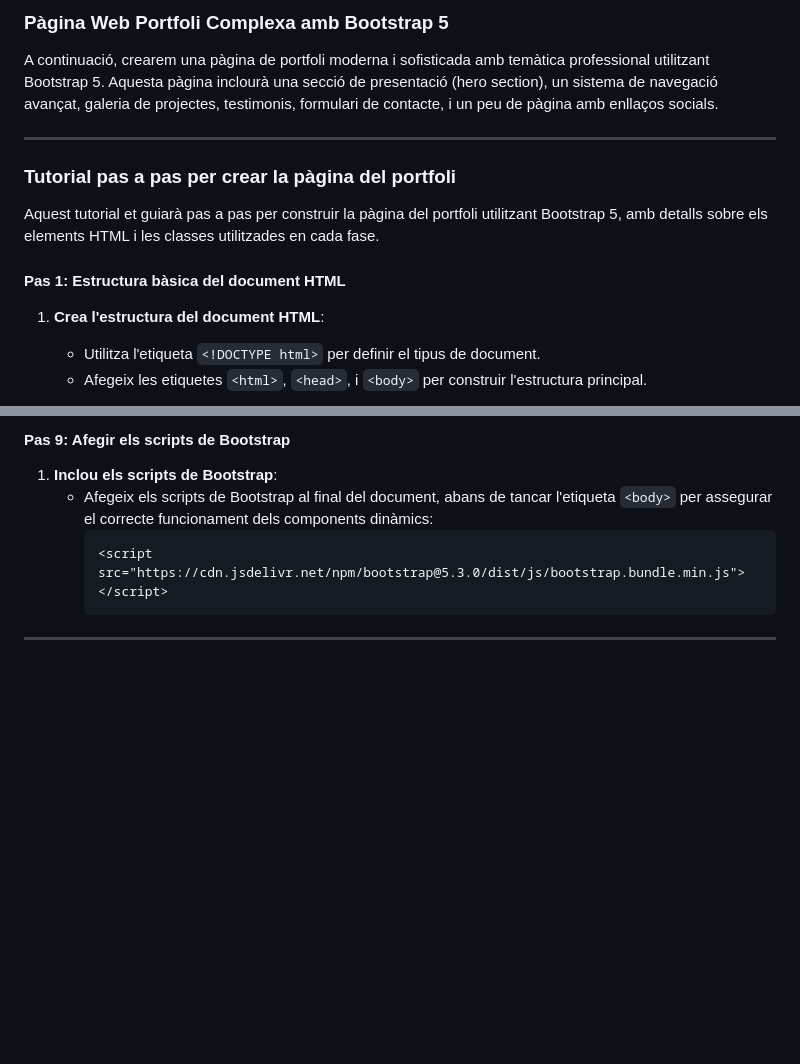
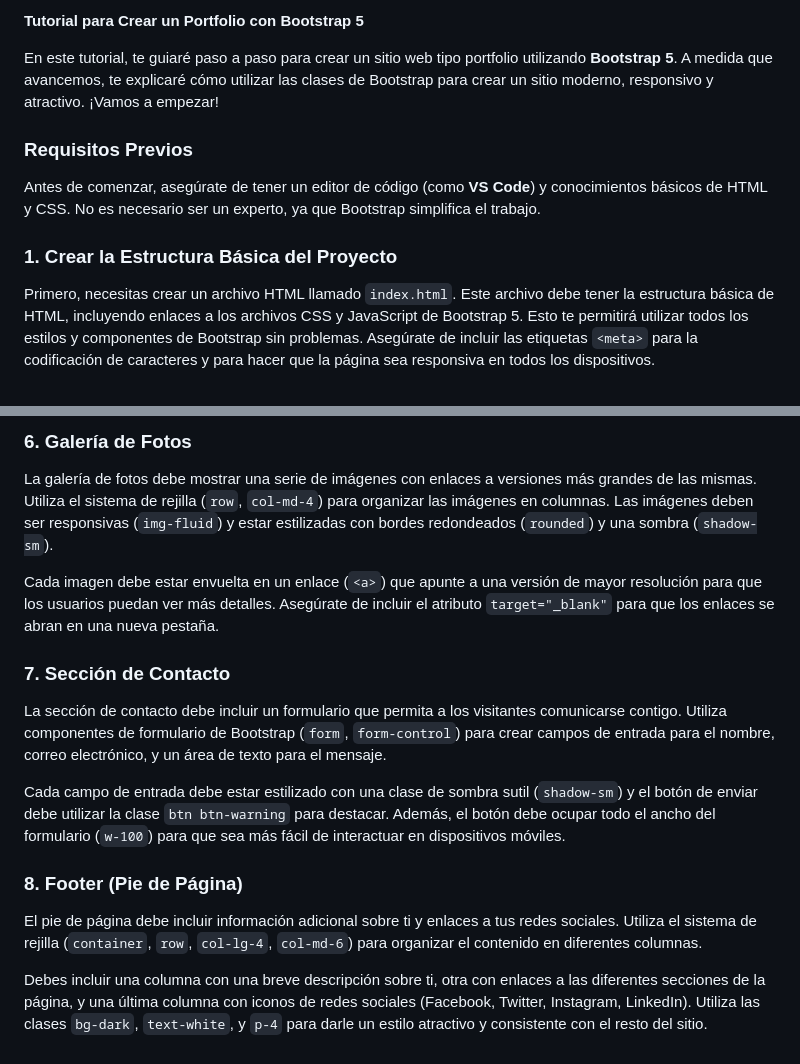
Before and after one commit to carrebola/2425M9, a Markdown page: sesiones/sesion3-Bootstrap/ejercicio2.md, 2 parts joined by grey strips. Drawn GitHub-style; blank space fills up the shorter version.

````diff
--- a/sesiones/sesion3-Bootstrap/ejercicio2.md
+++ b/sesiones/sesion3-Bootstrap/ejercicio2.md
@@ -1,15 +1,12 @@
-### Pàgina Web Portfoli Complexa amb Bootstrap 5
+**Tutorial para Crear un Portfolio con Bootstrap 5**
 
-A continuació, crearem una pàgina de portfoli moderna i sofisticada amb temàtica professional utilitzant Bootstrap 5. Aquesta pàgina inclourà una secció de presentació (hero section), un sistema de navegació avançat, galeria de projectes, testimonis, formulari de contacte, i un peu de pàgina amb enllaços socials.
+En este tutorial, te guiaré paso a paso para crear un sitio web tipo portfolio utilizando **Bootstrap 5**. A medida que avancemos, te explicaré cómo utilizar las clases de Bootstrap para crear un sitio moderno, responsivo y atractivo. ¡Vamos a empezar!
 
----
+### Requisitos Previos
 
-### Tutorial pas a pas per crear la pàgina del portfoli
+Antes de comenzar, asegúrate de tener un editor de código (como **VS Code**) y conocimientos básicos de HTML y CSS. No es necesario ser un experto, ya que Bootstrap simplifica el trabajo.
 
-Aquest tutorial et guiarà pas a pas per construir la pàgina del portfoli utilitzant Bootstrap 5, amb detalls sobre els elements HTML i les classes utilitzades en cada fase.
+### 1. Crear la Estructura Básica del Proyecto
 
-#### **Pas 1: Estructura bàsica del document HTML**
-1. **Crea l'estructura del document HTML**:
-   - Utilitza l'etiqueta `<!DOCTYPE html>` per definir el tipus de document.
-   - Afegeix les etiquetes `<html>`, `<head>`, i `<body>` per construir l'estructura principal.
+Primero, necesitas crear un archivo HTML llamado `index.html`. Este archivo debe tener la estructura básica de HTML, incluyendo enlaces a los archivos CSS y JavaScript de Bootstrap 5. Esto te permitirá utilizar todos los estilos y componentes de Bootstrap sin problemas. Asegúrate de incluir las etiquetas `<meta>` para la codificación de caracteres y para hacer que la página sea responsiva en todos los dispositivos.
 
@@ -90,9 +36,18 @@ Aquest tutorial et guiarà pas a pas per construir la pàgina del portfoli utili
 
-#### **Pas 9: Afegir els scripts de Bootstrap**
-1. **Inclou els scripts de Bootstrap**:
-   - Afegeix els scripts de Bootstrap al final del document, abans de tancar l'etiqueta `<body>` per assegurar el correcte funcionament dels components dinàmics:
-     ```html
-     <script src="https://cdn.jsdelivr.net/npm/bootstrap@5.3.0/dist/js/bootstrap.bundle.min.js"></script>
-     ```
+### 6. Galería de Fotos
 
----
+La galería de fotos debe mostrar una serie de imágenes con enlaces a versiones más grandes de las mismas. Utiliza el sistema de rejilla (`row`, `col-md-4`) para organizar las imágenes en columnas. Las imágenes deben ser responsivas (`img-fluid`) y estar estilizadas con bordes redondeados (`rounded`) y una sombra (`shadow-sm`).
+
+Cada imagen debe estar envuelta en un enlace (`<a>`) que apunte a una versión de mayor resolución para que los usuarios puedan ver más detalles. Asegúrate de incluir el atributo `target="_blank"` para que los enlaces se abran en una nueva pestaña.
+
+### 7. Sección de Contacto
+
+La sección de contacto debe incluir un formulario que permita a los visitantes comunicarse contigo. Utiliza componentes de formulario de Bootstrap (`form`, `form-control`) para crear campos de entrada para el nombre, correo electrónico, y un área de texto para el mensaje.
+
+Cada campo de entrada debe estar estilizado con una clase de sombra sutil (`shadow-sm`) y el botón de enviar debe utilizar la clase `btn btn-warning` para destacar. Además, el botón debe ocupar todo el ancho del formulario (`w-100`) para que sea más fácil de interactuar en dispositivos móviles.
+
+### 8. Footer (Pie de Página)
+
+El pie de página debe incluir información adicional sobre ti y enlaces a tus redes sociales. Utiliza el sistema de rejilla (`container`, `row`, `col-lg-4`, `col-md-6`) para organizar el contenido en diferentes columnas.
+
+Debes incluir una columna con una breve descripción sobre ti, otra con enlaces a las diferentes secciones de la página, y una última columna con iconos de redes sociales (Facebook, Twitter, Instagram, LinkedIn). Utiliza las clases `bg-dark`, `text-white`, y `p-4` para darle un estilo atractivo y consistente con el resto del sitio.
````
Also changed, not shown: other parts of sesiones/sesion3-Bootstrap/ejercicio2.md (+12 -63 lines).
